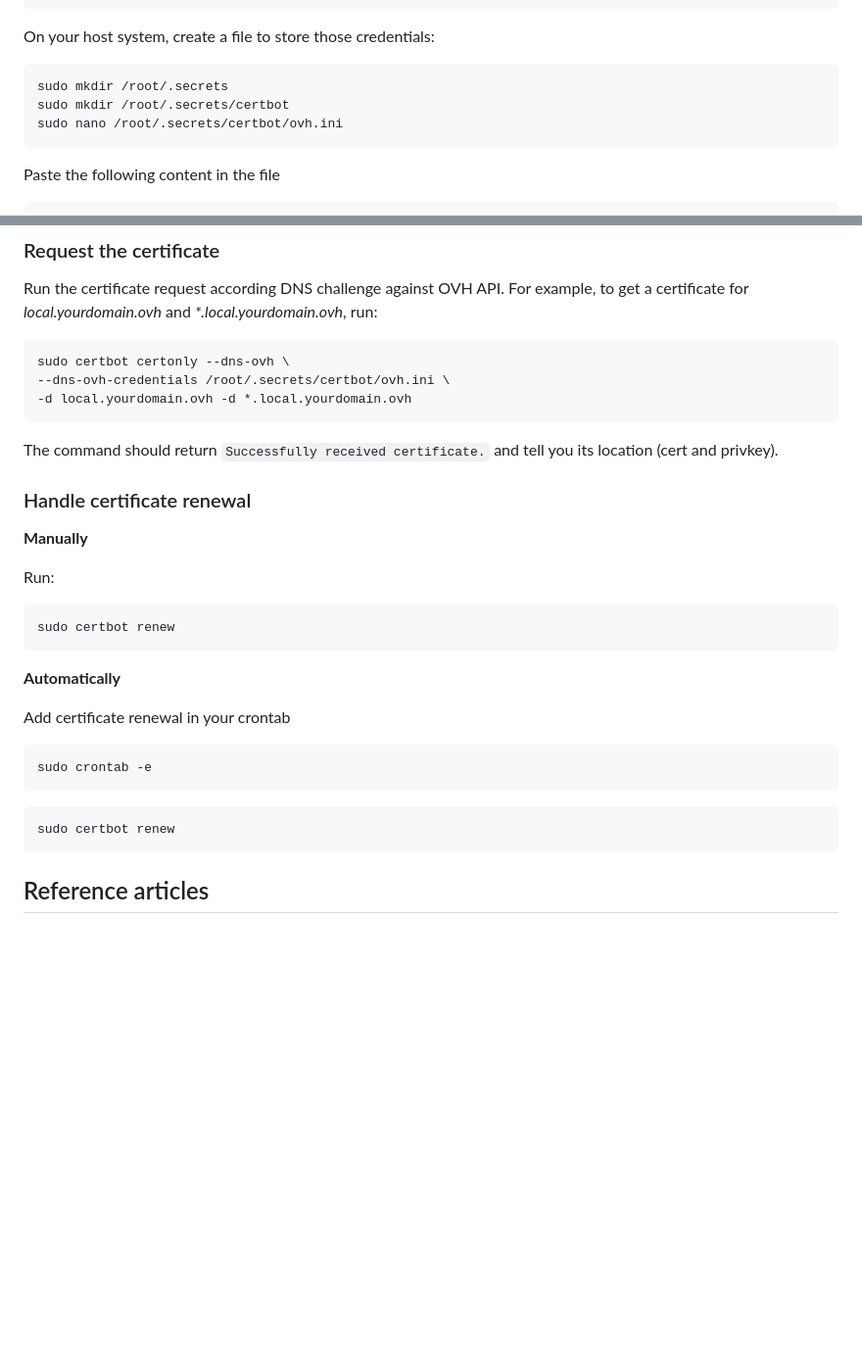
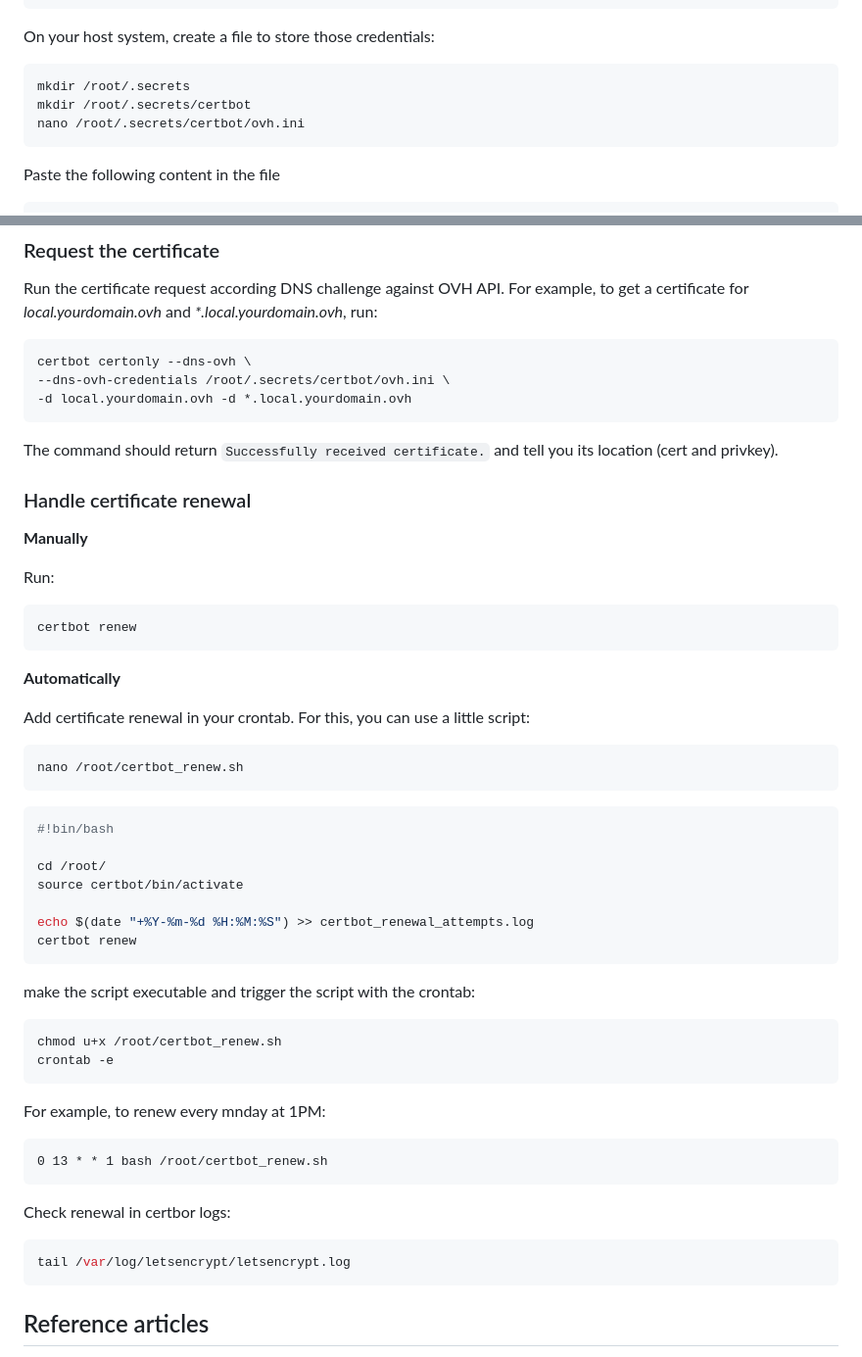
Before and after one commit to maximelehericy/nextcloud-docker-test-env, a Markdown page: doc/letsencryptDNSchallenge.md, 2 parts joined by grey strips. Shown at 98% size. Drawn GitHub-style; blank space fills up the shorter version.

Commit message:
adding script to automate certbot renewal

````diff
--- a/doc/letsencryptDNSchallenge.md
+++ b/doc/letsencryptDNSchallenge.md
@@ -81,9 +81,9 @@ dns_ovh_application_key
 On your host system, create a file to store those credentials:
 
 ```
-sudo mkdir /root/.secrets
-sudo mkdir /root/.secrets/certbot
-sudo nano /root/.secrets/certbot/ovh.ini
+mkdir /root/.secrets
+mkdir /root/.secrets/certbot
+nano /root/.secrets/certbot/ovh.ini
 ```
 
 Paste the following content in the file
@@ -107,7 +107,7 @@ chmod 600 /root/.secrets/certbot/ovh.ini
 Run the certificate request according DNS challenge against OVH API. For example, to get a certificate for *local.yourdomain.ovh* and *\*.local.yourdomain.ovh*, run:
 
 ```sh
-sudo certbot certonly --dns-ovh \
+certbot certonly --dns-ovh \
 --dns-ovh-credentials /root/.secrets/certbot/ovh.ini \
 -d local.yourdomain.ovh -d *.local.yourdomain.ovh
 ```
@@ -121,19 +121,43 @@ The command should return `Successfully received certificate.` and tell you its
 Run:
 
 ```sh
-sudo certbot renew
+certbot renew
 ```
 
 **Automatically**
 
-Add certificate renewal in your crontab
+Add certificate renewal in your crontab. For this, you can use a little script:
 
 ```sh
-sudo crontab -e
+nano /root/certbot_renew.sh
 ```
 
 ```sh
-sudo certbot renew
+#!bin/bash
+
+cd /root/
+source certbot/bin/activate
+
+echo $(date "+%Y-%m-%d %H:%M:%S") >> certbot_renewal_attempts.log
+certbot renew
+```
+
+make the script executable and trigger the script with the crontab:
+```sh
+chmod u+x /root/certbot_renew.sh
+crontab -e
+```
+
+For example, to renew every mnday at 1PM:
+
+```
+0 13 * * 1 bash /root/certbot_renew.sh
+```
+
+Check renewal in certbor logs:
+
+```sh
+tail /var/log/letsencrypt/letsencrypt.log
 ```
 
 ## Reference articles
````
